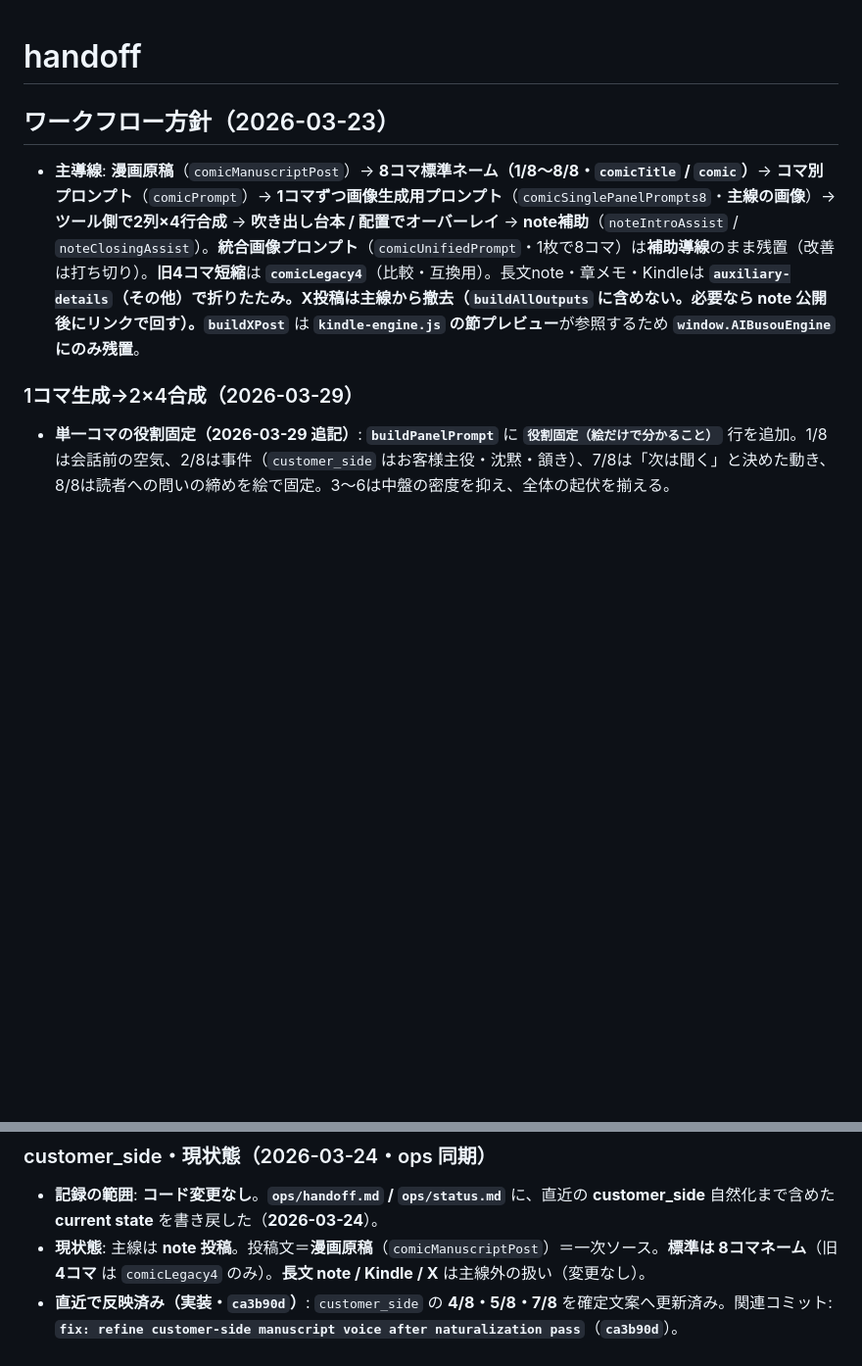
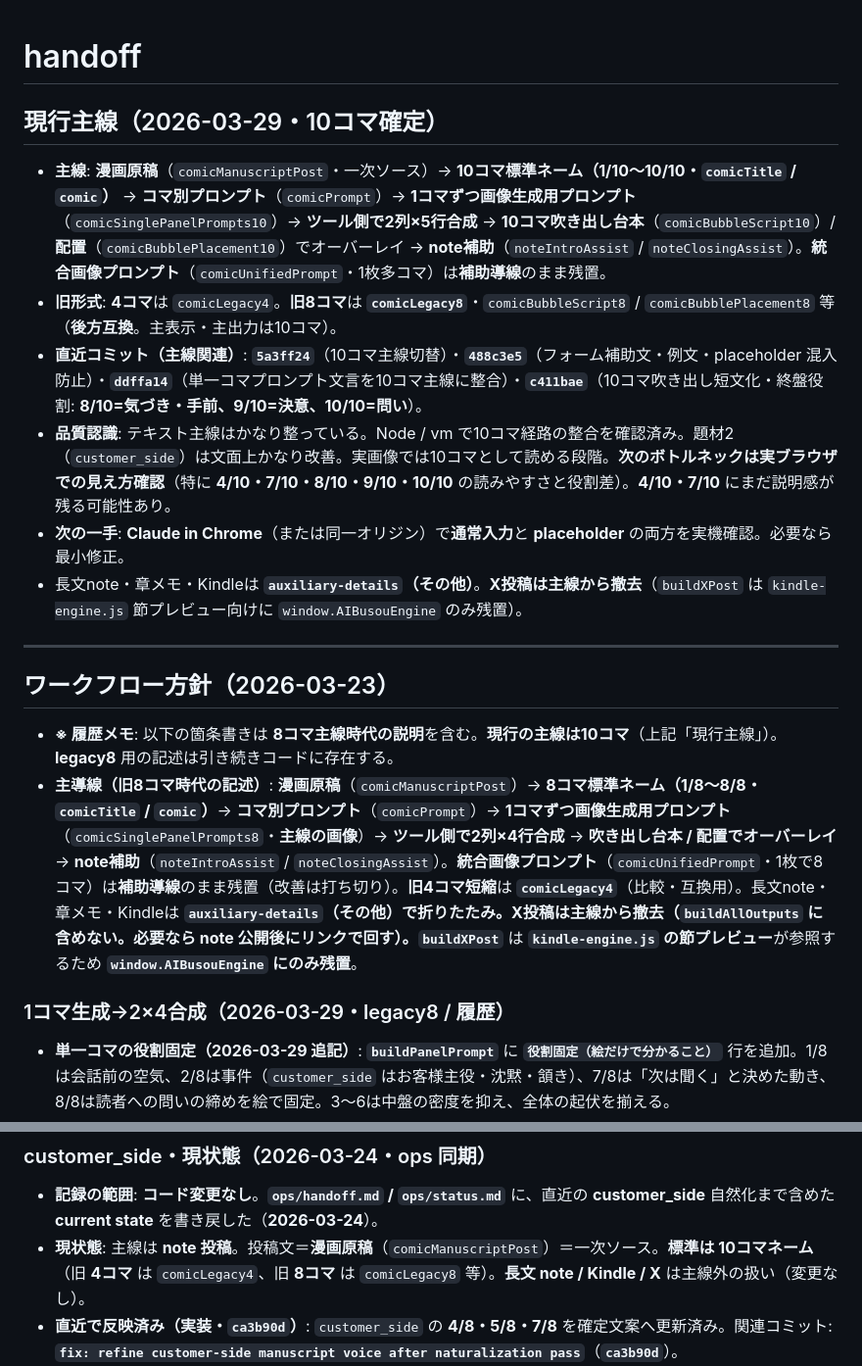
Before and after one commit to teruya1229/ai-busou-oyakata-pub-engine, a Markdown page: ops/handoff.md, 2 parts joined by grey strips. Shown at 98% size. Drawn GitHub-style; blank space fills up the shorter version.

Commit message:
docs: update handoff and status for 10-panel main flow
Made-with: Cursor

```diff
--- a/ops/handoff.md
+++ b/ops/handoff.md
@@ -1,10 +1,22 @@
 # handoff
+
+## 現行主線（2026-03-29・10コマ確定）
+
+- **主線**: **漫画原稿**（`comicManuscriptPost`・一次ソース）→ **10コマ標準ネーム（1/10〜10/10・`comicTitle` / `comic`）** → **コマ別プロンプト**（`comicPrompt`）→ **1コマずつ画像生成用プロンプト**（`comicSinglePanelPrompts10`）→ **ツール側で2列×5行合成** → **10コマ吹き出し台本**（`comicBubbleScript10`）/ **配置**（`comicBubblePlacement10`）でオーバーレイ → **note補助**（`noteIntroAssist` / `noteClosingAssist`）。**統合画像プロンプト**（`comicUnifiedPrompt`・1枚多コマ）は**補助導線**のまま残置。
+- **旧形式**: **4コマ**は `comicLegacy4`。**旧8コマ**は **`comicLegacy8`**・`comicBubbleScript8` / `comicBubblePlacement8` 等（**後方互換**。主表示・主出力は10コマ）。
+- **直近コミット（主線関連）**: **`5a3ff24`**（10コマ主線切替）・**`488c3e5`**（フォーム補助文・例文・placeholder 混入防止）・**`ddffa14`**（単一コマプロンプト文言を10コマ主線に整合）・**`c411bae`**（10コマ吹き出し短文化・終盤役割: **8/10=気づき・手前、9/10=決意、10/10=問い**）。
+- **品質認識**: テキスト主線はかなり整っている。Node / vm で10コマ経路の整合を確認済み。題材2（`customer_side`）は文面上かなり改善。実画像では10コマとして読める段階。**次のボトルネックは実ブラウザでの見え方確認**（特に **4/10・7/10・8/10・9/10・10/10** の読みやすさと役割差）。**4/10・7/10** にまだ説明感が残る可能性あり。
+- **次の一手**: **Claude in Chrome**（または同一オリジン）で**通常入力**と **placeholder** の両方を実機確認。必要なら最小修正。
+- 長文note・章メモ・Kindleは **`auxiliary-details`（その他）**。**X投稿は主線から撤去**（`buildXPost` は `kindle-engine.js` 節プレビュー向けに `window.AIBusouEngine` のみ残置）。
+
+---
 
 ## ワークフロー方針（2026-03-23）
 
-- **主導線**: **漫画原稿**（`comicManuscriptPost`）→ **8コマ標準ネーム（1/8〜8/8・`comicTitle` / `comic`）**→ **コマ別プロンプト**（`comicPrompt`）→ **1コマずつ画像生成用プロンプト**（`comicSinglePanelPrompts8`・**主線の画像**）→ **ツール側で2列×4行合成** → **吹き出し台本 / 配置でオーバーレイ** → **note補助**（`noteIntroAssist` / `noteClosingAssist`）。**統合画像プロンプト**（`comicUnifiedPrompt`・1枚で8コマ）は**補助導線**のまま残置（改善は打ち切り）。**旧4コマ短縮**は **`comicLegacy4`**（比較・互換用）。長文note・章メモ・Kindleは **`auxiliary-details`（その他）**で折りたたみ。**X投稿は主線から撤去**（`buildAllOutputs` に含めない。必要なら note 公開後にリンクで回す）。**`buildXPost`** は **`kindle-engine.js` の節プレビュー**が参照するため **`window.AIBusouEngine` にのみ残置**。
+- **※ 履歴メモ**: 以下の箇条書きは **8コマ主線時代の説明**を含む。**現行の主線は10コマ**（上記「現行主線」）。**legacy8** 用の記述は引き続きコードに存在する。
+- **主導線（旧8コマ時代の記述）**: **漫画原稿**（`comicManuscriptPost`）→ **8コマ標準ネーム（1/8〜8/8・`comicTitle` / `comic`）**→ **コマ別プロンプト**（`comicPrompt`）→ **1コマずつ画像生成用プロンプト**（`comicSinglePanelPrompts8`・**主線の画像**）→ **ツール側で2列×4行合成** → **吹き出し台本 / 配置でオーバーレイ** → **note補助**（`noteIntroAssist` / `noteClosingAssist`）。**統合画像プロンプト**（`comicUnifiedPrompt`・1枚で8コマ）は**補助導線**のまま残置（改善は打ち切り）。**旧4コマ短縮**は **`comicLegacy4`**（比較・互換用）。長文note・章メモ・Kindleは **`auxiliary-details`（その他）**で折りたたみ。**X投稿は主線から撤去**（`buildAllOutputs` に含めない。必要なら note 公開後にリンクで回す）。**`buildXPost`** は **`kindle-engine.js` の節プレビュー**が参照するため **`window.AIBusouEngine` にのみ残置**。
 
-### 1コマ生成→2×4合成（2026-03-29）
+### 1コマ生成→2×4合成（2026-03-29・legacy8 / 履歴）
 
 - **単一コマの役割固定（2026-03-29 追記）**: **`buildPanelPrompt`** に **`役割固定（絵だけで分かること）`** 行を追加。1/8は会話前の空気、2/8は事件（`customer_side` はお客様主役・沈黙・頷き）、7/8は「次は聞く」と決めた動き、8/8は読者への問いの締めを絵で固定。3〜6は中盤の密度を抑え、全体の起伏を揃える。
 - **`js/engine.js`**: **`buildSinglePanelImagePromptsBlock`**（`buildPanelPrompt` を各コマに「単一コマのみ」ラップ）→ **`buildAllOutputs` の `comicSinglePanelPrompts8`**
@@ -37,7 +49,7 @@
 ### customer_side・現状態（2026-03-24・ops 同期）
 
 - **記録の範囲**: **コード変更なし**。**`ops/handoff.md` / `ops/status.md`** に、直近の **customer_side** 自然化まで含めた **current state** を書き戻した（**2026-03-24**）。
-- **現状態**: 主線は **note 投稿**。投稿文＝**漫画原稿**（`comicManuscriptPost`）＝一次ソース。**標準は 8コマネーム**（旧 **4コマ** は `comicLegacy4` のみ）。**長文 note / Kindle / X** は主線外の扱い（変更なし）。
+- **現状態**: 主線は **note 投稿**。投稿文＝**漫画原稿**（`comicManuscriptPost`）＝一次ソース。**標準は 10コマネーム**（旧 **4コマ** は `comicLegacy4`、旧 **8コマ** は `comicLegacy8` 等）。**長文 note / Kindle / X** は主線外の扱い（変更なし）。
 - **直近で反映済み（実装・`ca3b90d`）**: `customer_side` の **4/8・5/8・7/8** を確定文案へ更新済み。関連コミット: **`fix: refine customer-side manuscript voice after naturalization pass`**（**`ca3b90d`**）。
 - **反映済み文案の要点**:
   - **4/8【当時の自分の認識】**（標準プリセット・`pickNoteTurnForTopicAxis`）: こちらは普通に進めているつもりで、相手が止まっていることに気づいていなかった。
```
Also changed, not shown: ops/status.md (+13 -6 lines).
